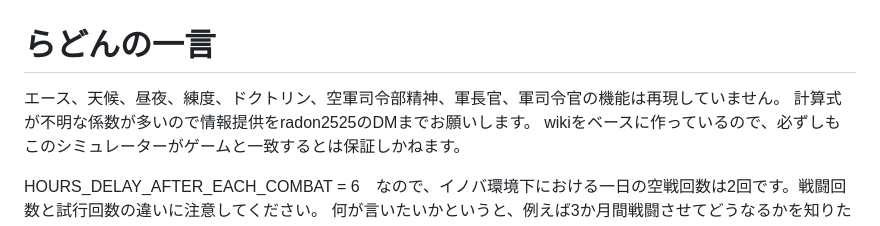
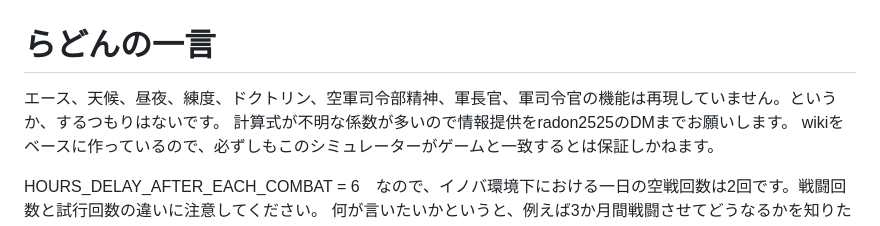
Before and after one commit to Radon0525/Innovative-Balance-air-combat-sim, a Markdown page: README.md, the part around the change. Rendered like a GitHub page.

Commit message:
Update README to clarify simulation features
Clarified the statement regarding the simulation's features and the lack of certain functionalities.

```diff
--- a/README.md
+++ b/README.md
@@ -1,6 +1,6 @@
 # らどんの一言
 
-エース、天候、昼夜、練度、ドクトリン、空軍司令部精神、軍長官、軍司令官の機能は再現していません。
+エース、天候、昼夜、練度、ドクトリン、空軍司令部精神、軍長官、軍司令官の機能は再現していません。というか、するつもりはないです。
 計算式が不明な係数が多いので情報提供をradon2525のDMまでお願いします。
 wikiをベースに作っているので、必ずしもこのシミュレーターがゲームと一致するとは保証しかねます。
 
```
